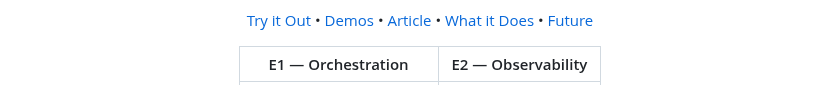
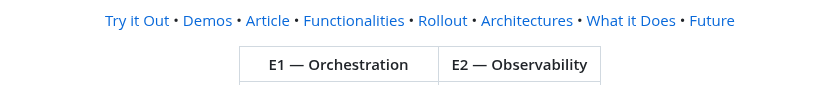
Before and after one commit to gustofied/P2Engine, a Markdown page: README.md, the part around one of its changes. GitHub-like rendering.

```diff
--- a/README.md
+++ b/README.md
@@ -11,6 +8,9 @@ Orchestrate many AI agents with <i>observable</i> workflows,
 <a href="/p2engine/">Try it Out</a> •
 <a href="/demos">Demos</a> •
 <a href="https://www.adamsioud.com/projects/p2engine.html">Article</a> •
+<a href="#functionalities">Functionalities</a> •
+<a href="#rollout">Rollout</a> •
+<a href="#architectures">Architectures</a> •
 <a href="#hello">What it Does</a> •
 <a href="#future">Future</a>
 </p>
```
Also changed, not shown: other parts of README.md (+187 -34 lines).
